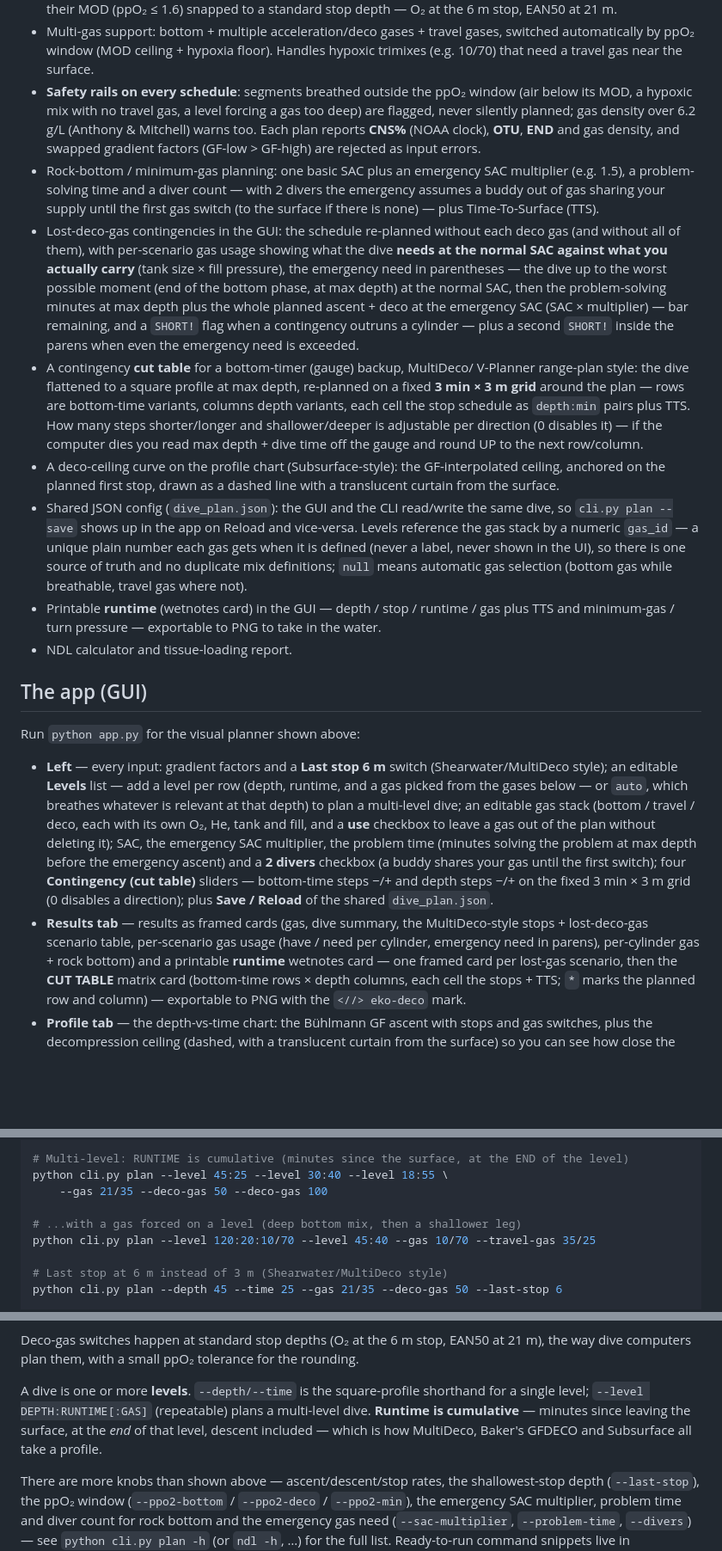
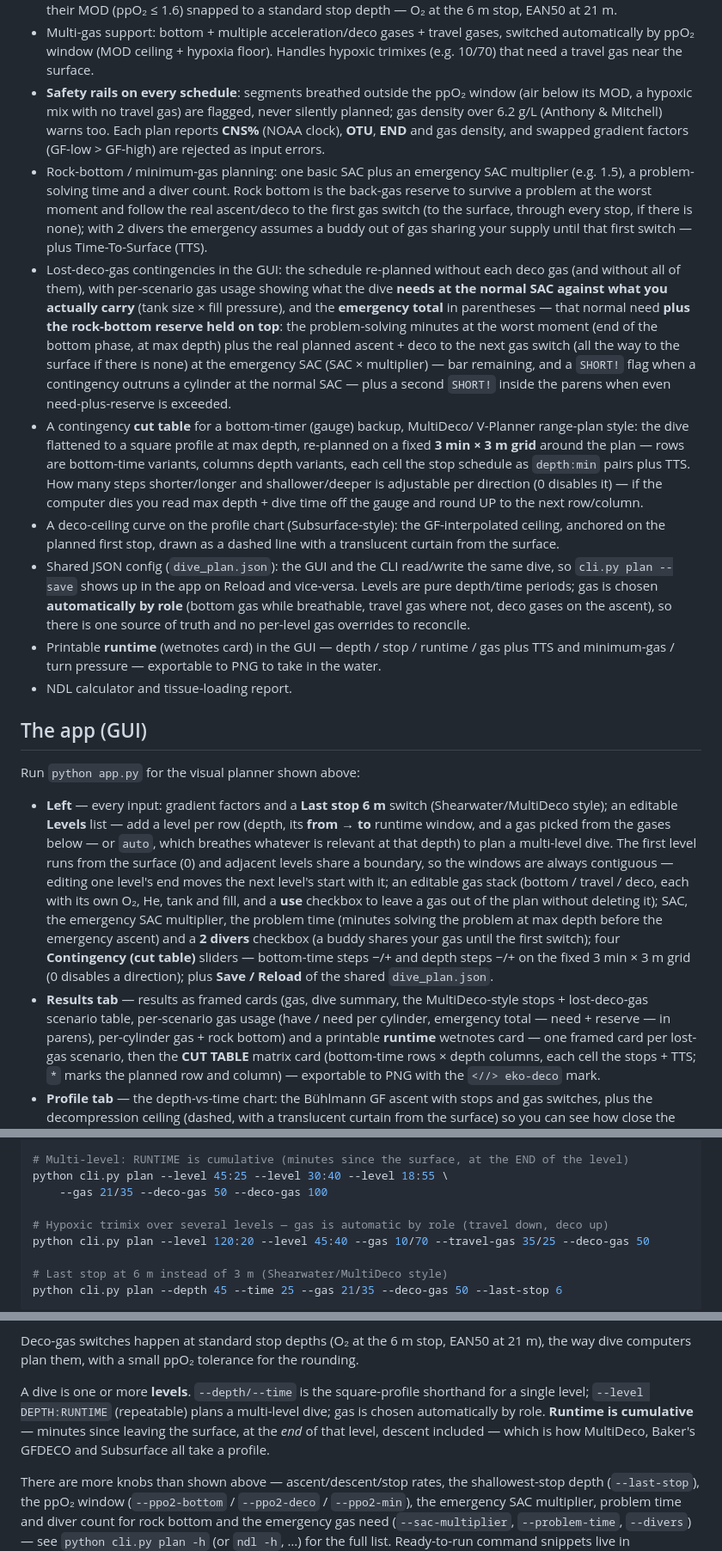
Before and after one commit to ekonovember/eko-deco, a Markdown page: README.md, 3 parts joined by grey strips. Shown at 86% size. Rendered like a GitHub page; blank space fills up the shorter version.

```diff
--- a/README.md
+++ b/README.md
@@ -37,25 +37,29 @@ Erik Baker's gradient factors — a zero-dependency core, plus a CLI and a Tkint
   switched automatically by ppO₂ window (MOD ceiling + hypoxia floor). Handles
   hypoxic trimixes (e.g. 10/70) that need a travel gas near the surface.
 - **Safety rails on every schedule**: segments breathed outside the ppO₂ window
-  (air below its MOD, a hypoxic mix with no travel gas, a level forcing a gas
-  too deep) are flagged, never silently planned; gas density over 6.2 g/L
+  (air below its MOD, a hypoxic mix with no travel gas) are flagged, never
+  silently planned; gas density over 6.2 g/L
   (Anthony & Mitchell) warns too. Each plan reports **CNS%** (NOAA clock),
   **OTU**, **END** and gas density, and swapped gradient factors
   (GF-low > GF-high) are rejected as input errors.
 - Rock-bottom / minimum-gas planning: one basic SAC plus an emergency SAC
-  multiplier (e.g. 1.5), a problem-solving time and a diver count — with
-  2 divers the emergency assumes a buddy out of gas sharing your supply until
-  the first gas switch (to the surface if there is none) — plus
+  multiplier (e.g. 1.5), a problem-solving time and a diver count. Rock bottom
+  is the back-gas reserve to survive a problem at the worst moment and follow
+  the real ascent/deco to the first gas switch (to the surface, through every
+  stop, if there is none); with 2 divers the emergency assumes a buddy out of
+  gas sharing your supply until that first switch — plus
   Time-To-Surface (TTS).
 - Lost-deco-gas contingencies in the GUI: the schedule re-planned without each
   deco gas (and without all of them), with per-scenario gas usage showing what
   the dive **needs at the normal SAC against what you actually carry** (tank size
-  × fill pressure), the emergency need in parentheses — the dive up to the worst
-  possible moment (end of the bottom phase, at max depth) at the normal SAC, then
-  the problem-solving minutes at max depth plus the whole planned ascent + deco
-  at the emergency SAC (SAC × multiplier) — bar
-  remaining, and a `SHORT!` flag when a contingency outruns a cylinder — plus a
-  second `SHORT!` inside the parens when even the emergency need is exceeded.
+  × fill pressure), and the **emergency total** in parentheses — that normal
+  need **plus the rock-bottom reserve held on top**: the problem-solving minutes
+  at the worst moment (end of the bottom phase, at max depth) plus the real
+  planned ascent + deco to the next gas switch (all the way to the surface if
+  there is none) at the emergency SAC (SAC × multiplier) — bar
+  remaining, and a `SHORT!` flag when a contingency outruns a cylinder at the
+  normal SAC — plus a second `SHORT!` inside the parens when even need-plus-reserve
+  is exceeded.
 - A contingency **cut table** for a bottom-timer (gauge) backup, MultiDeco/
   V-Planner range-plan style: the dive flattened to a square profile at max
   depth, re-planned on a fixed **3 min × 3 m grid** around the plan — rows are
@@ -68,10 +72,9 @@ Erik Baker's gradient factors — a zero-dependency core, plus a CLI and a Tkint
   line with a translucent curtain from the surface.
 - Shared JSON config (`dive_plan.json`): the GUI and the CLI read/write the same
   dive, so `cli.py plan --save` shows up in the app on Reload and vice-versa.
-  Levels reference the gas stack by a numeric `gas_id` — a unique plain number
-  each gas gets when it is defined (never a label, never shown in the UI), so
-  there is one source of truth and no duplicate mix definitions; `null` means
-  automatic gas selection (bottom gas while breathable, travel gas where not).
+  Levels are pure depth/time periods; gas is chosen **automatically by role**
+  (bottom gas while breathable, travel gas where not, deco gases on the ascent),
+  so there is one source of truth and no per-level gas overrides to reconcile.
 - Printable **runtime** (wetnotes card) in the GUI — depth / stop / runtime / gas
   plus TTS and minimum-gas / turn pressure — exportable to PNG to take in the water.
 - NDL calculator and tissue-loading report.
@@ -82,8 +85,11 @@ Run `python app.py` for the visual planner shown above:
 
 - **Left** — every input: gradient factors and a **Last stop 6 m** switch
   (Shearwater/MultiDeco style); an editable **Levels** list — add a level per
-  row (depth, runtime, and a gas picked from the gases below — or `auto`, which
-  breathes whatever is relevant at that depth) to plan a multi-level dive; an
+  row (depth, its **from → to** runtime window, and a gas picked from the gases
+  below — or `auto`, which breathes whatever is relevant at that depth) to plan
+  a multi-level dive. The first level runs from the surface (0) and adjacent
+  levels share a boundary, so the windows are always contiguous — editing one
+  level's end moves the next level's start with it; an
   editable gas stack (bottom / travel / deco, each with its own O₂, He, tank and
   fill, and a **use** checkbox to leave a gas out of the plan without deleting
   it); SAC, the emergency SAC multiplier, the problem time (minutes solving
@@ -94,7 +100,7 @@ Run `python app.py` for the visual planner shown above:
   `dive_plan.json`.
 - **Results tab** — results as framed cards (gas, dive summary, the
   MultiDeco-style stops + lost-deco-gas scenario table, per-scenario gas usage
-  (have / need per cylinder, emergency need in parens), per-cylinder gas + rock
+  (have / need per cylinder, emergency total — need + reserve — in parens), per-cylinder gas + rock
   bottom) and a printable **runtime** wetnotes card — one framed card per
   lost-gas scenario, then the **CUT TABLE** matrix card (bottom-time rows ×
   depth columns, each cell the stops + TTS; `*` marks the planned row and
@@ -139,8 +145,8 @@ python cli.py plan --depth 45 --time 25 --gas 21/35 \
 python cli.py plan --level 45:25 --level 30:40 --level 18:55 \
     --gas 21/35 --deco-gas 50 --deco-gas 100
 
-# ...with a gas forced on a level (deep bottom mix, then a shallower leg)
-python cli.py plan --level 120:20:10/70 --level 45:40 --gas 10/70 --travel-gas 35/25
+# Hypoxic trimix over several levels — gas is automatic by role (travel down, deco up)
+python cli.py plan --level 120:20 --level 45:40 --gas 10/70 --travel-gas 35/25 --deco-gas 50
 
 # Last stop at 6 m instead of 3 m (Shearwater/MultiDeco style)
 python cli.py plan --depth 45 --time 25 --gas 21/35 --deco-gas 50 --last-stop 6
@@ -177,10 +183,11 @@ at 21 m), the way dive computers plan them, with a small ppO₂ tolerance for
 the rounding.
 
 A dive is one or more **levels**. `--depth/--time` is the square-profile
-shorthand for a single level; `--level DEPTH:RUNTIME[:GAS]` (repeatable) plans a
-multi-level dive. **Runtime is cumulative** — minutes since leaving the surface,
-at the *end* of that level, descent included — which is how MultiDeco, Baker's
-GFDECO and Subsurface all take a profile.
+shorthand for a single level; `--level DEPTH:RUNTIME` (repeatable) plans a
+multi-level dive; gas is chosen automatically by role. **Runtime is cumulative**
+— minutes since leaving the surface, at the *end* of that level, descent
+included — which is how MultiDeco, Baker's GFDECO and Subsurface all take a
+profile.
 
 There are more knobs than shown above — ascent/descent/stop rates, the
 shallowest-stop depth (`--last-stop`), the ppO₂
```
Also changed, not shown: CLAUDE.md (+29 -21 lines), pictures/icon.png, pictures/social_preview.png, 15 other files.
